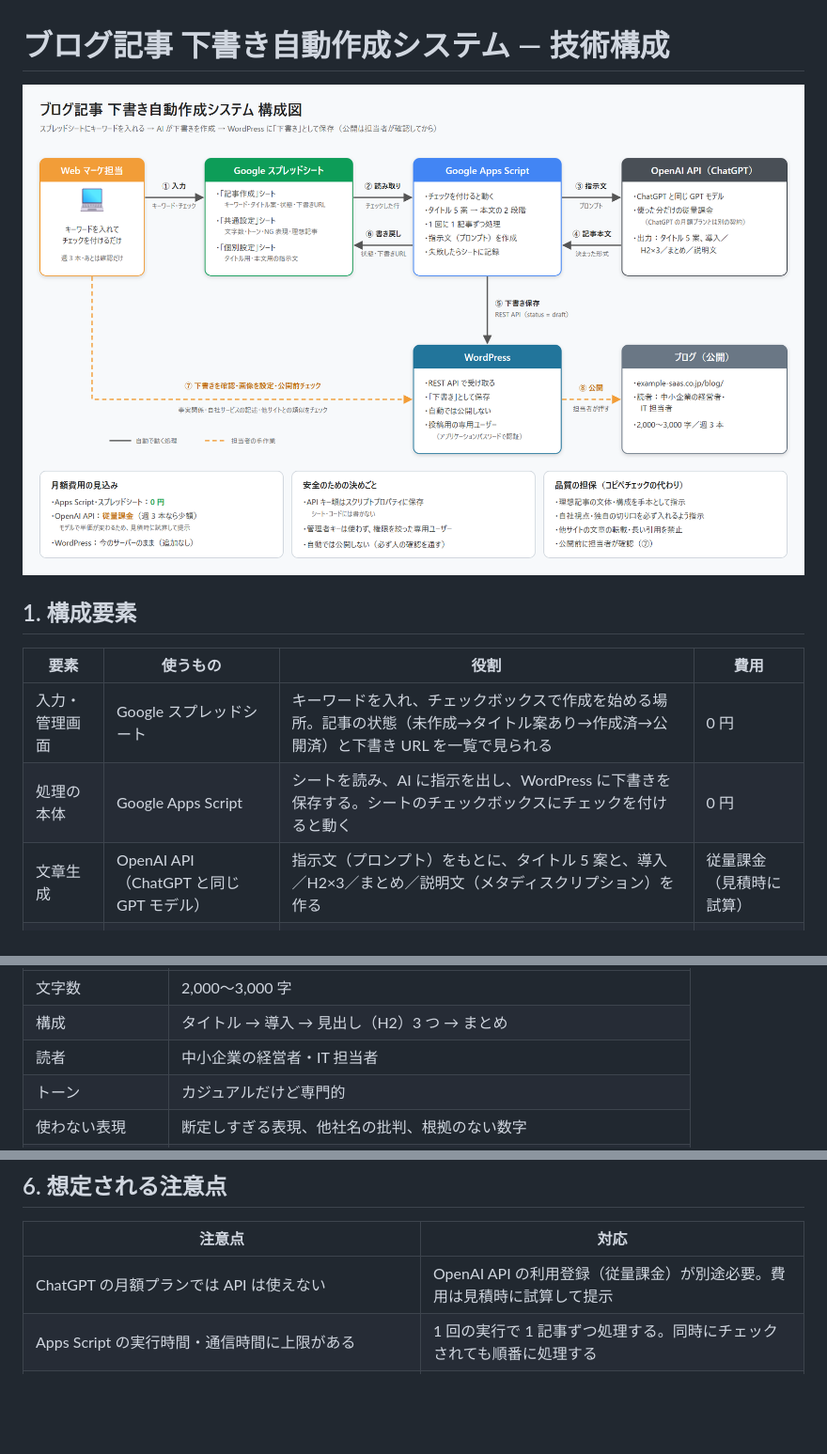
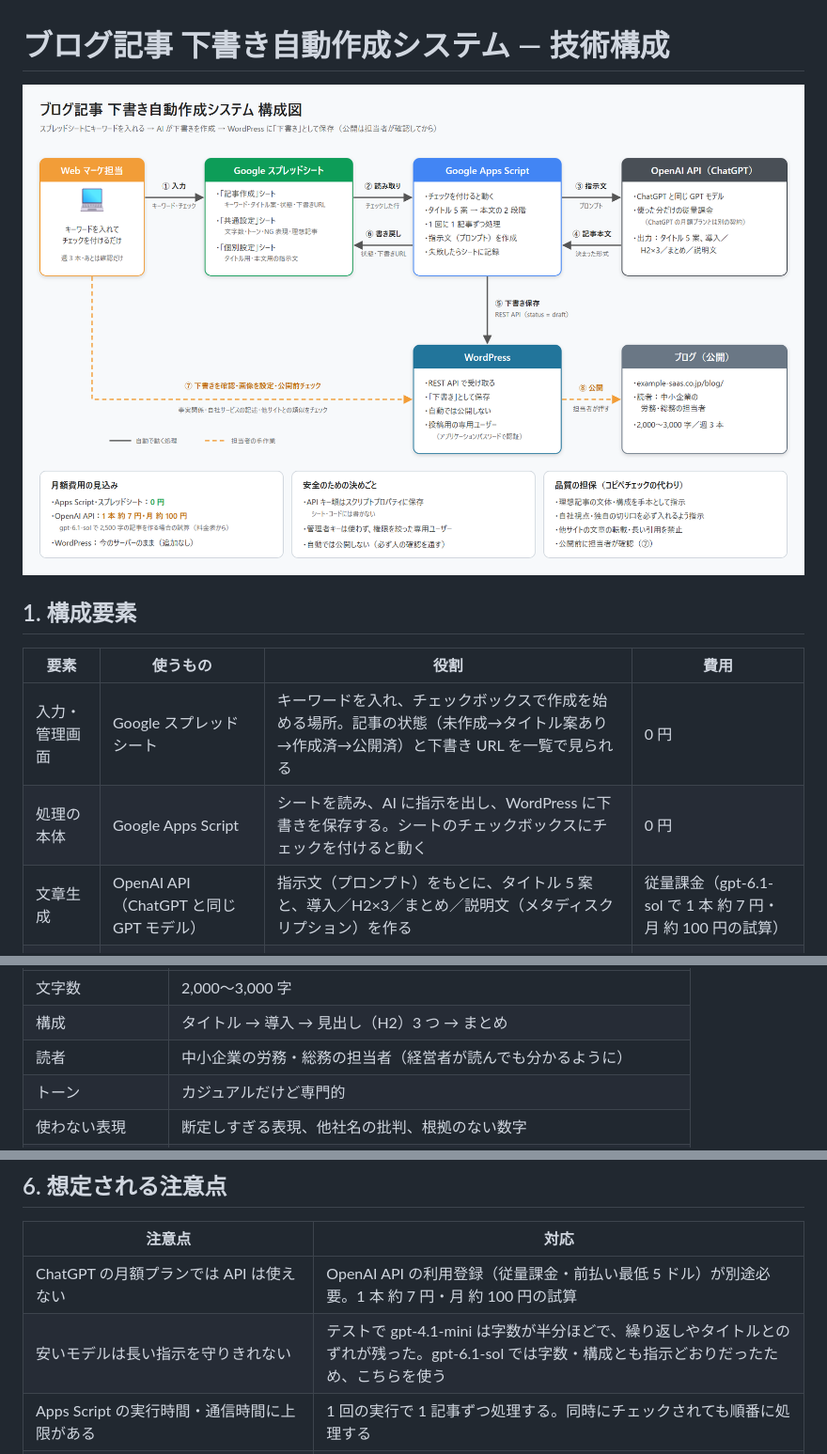
Before and after one commit to kotori-code/blog-draft-autopost, a Markdown page: architecture.md, 3 parts joined by grey strips. Shown at 94% size. Drawn GitHub-style; pictures changed too: architecture.png; blank space fills up the shorter version.

```diff
--- a/architecture.md
+++ b/architecture.md
@@ -8,7 +8,7 @@
 |---|---|---|---|
 | 入力・管理画面 | Google スプレッドシート | キーワードを入れ、チェックボックスで作成を始める場所。記事の状態（未作成→タイトル案あり→作成済→公開済）と下書き URL を一覧で見られる | 0 円 |
 | 処理の本体 | Google Apps Script | シートを読み、AI に指示を出し、WordPress に下書きを保存する。シートのチェックボックスにチェックを付けると動く | 0 円 |
-| 文章生成 | OpenAI API（ChatGPT と同じ GPT モデル） | 指示文（プロンプト）をもとに、タイトル 5 案と、導入／H2×3／まとめ／説明文（メタディスクリプション）を作る | 従量課金（見積時に試算） |
+| 文章生成 | OpenAI API（ChatGPT と同じ GPT モデル） | 指示文（プロンプト）をもとに、タイトル 5 案と、導入／H2×3／まとめ／説明文（メタディスクリプション）を作る | 従量課金（gpt-6.1-sol で 1 本 約 7 円・月 約 100 円の試算） |
 | 投稿先 | WordPress REST API | 受け取った記事を **「下書き」** として保存する。自動では公開しない | 0 円（今のサーバーのまま） |
 | 秘密情報の保管 | スクリプトプロパティ | OpenAI の API キー、WordPress のユーザー名とアプリケーションパスワード | 0 円 |
 
@@ -52,7 +52,7 @@
 |---|---|
 | 文字数 | 2,000〜3,000 字 |
 | 構成 | タイトル → 導入 → 見出し（H2）3 つ → まとめ |
-| 読者 | 中小企業の経営者・IT 担当者 |
+| 読者 | 中小企業の労務・総務の担当者（経営者が読んでも分かるように） |
 | トーン | カジュアルだけど専門的 |
 | 使わない表現 | 断定しすぎる表現、他社名の批判、根拠のない数字 |
 | 独自性のルール | 自社の視点・独自の切り口・具体例を入れる。他サイトの文章を写さない |
@@ -81,7 +81,8 @@
 
 | 注意点 | 対応 |
 |---|---|
-| ChatGPT の月額プランでは API は使えない | OpenAI API の利用登録（従量課金）が別途必要。費用は見積時に試算して提示 |
+| ChatGPT の月額プランでは API は使えない | OpenAI API の利用登録（従量課金・前払い最低 5 ドル）が別途必要。1 本 約 7 円・月 約 100 円の試算 |
+| 安いモデルは長い指示を守りきれない | テストで gpt-4.1-mini は字数が半分ほどで、繰り返しやタイトルとのずれが残った。gpt-6.1-sol では字数・構成とも指示どおりだったため、こちらを使う |
 | Apps Script の実行時間・通信時間に上限がある | 1 回の実行で 1 記事ずつ処理する。同時にチェックされても順番に処理する |
 | サーバーやセキュリティプラグインが REST API の認証をブロックすることがある | 着手前に、専用ユーザーで下書きを 1 本保存するテストを行う |
 | AI の文章に事実誤りが混じる可能性 | 下書き止まり＋公開前の確認でカバー（⑦） |
```
Also changed, not shown: docs/setup.md (+1 -1 lines), proposal.md (+5 -2 lines), 3 other files.
